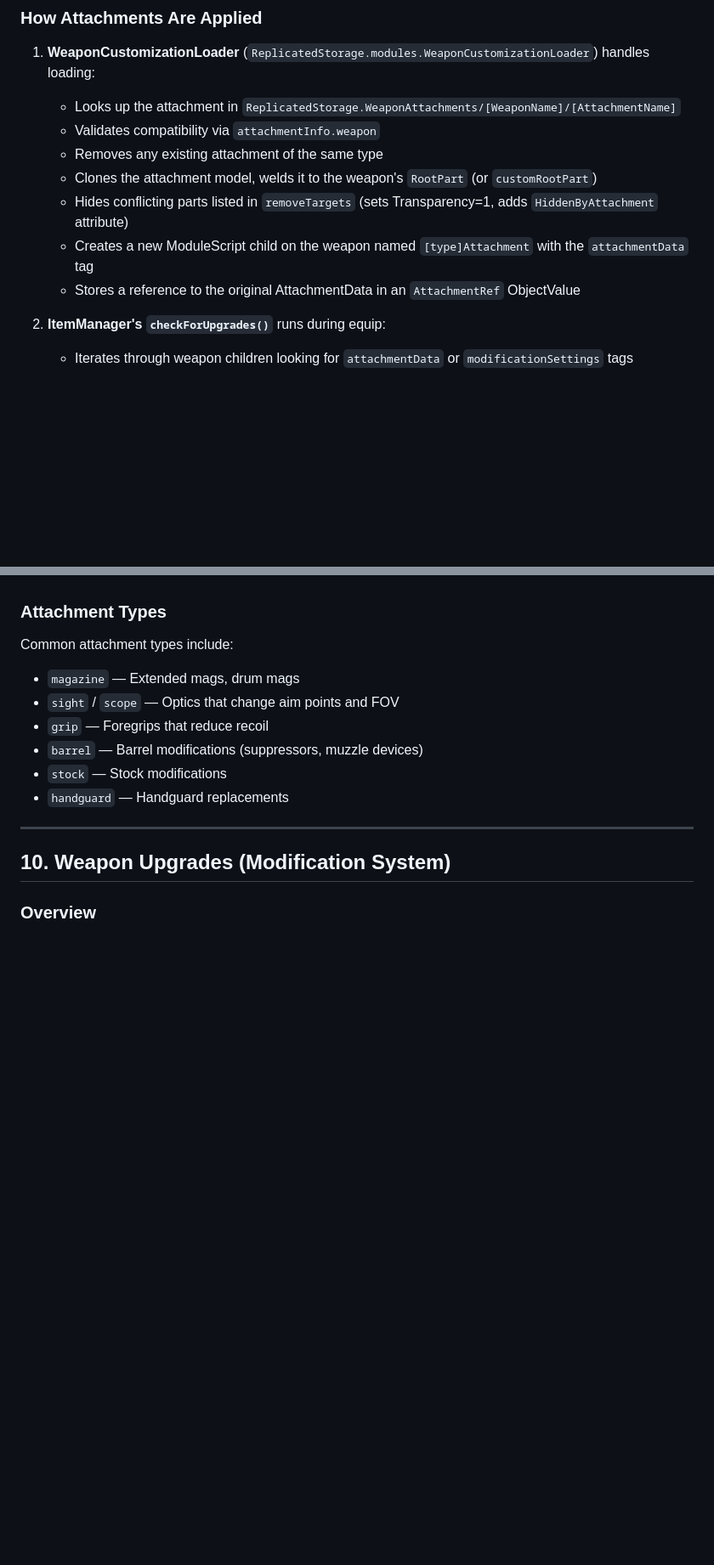
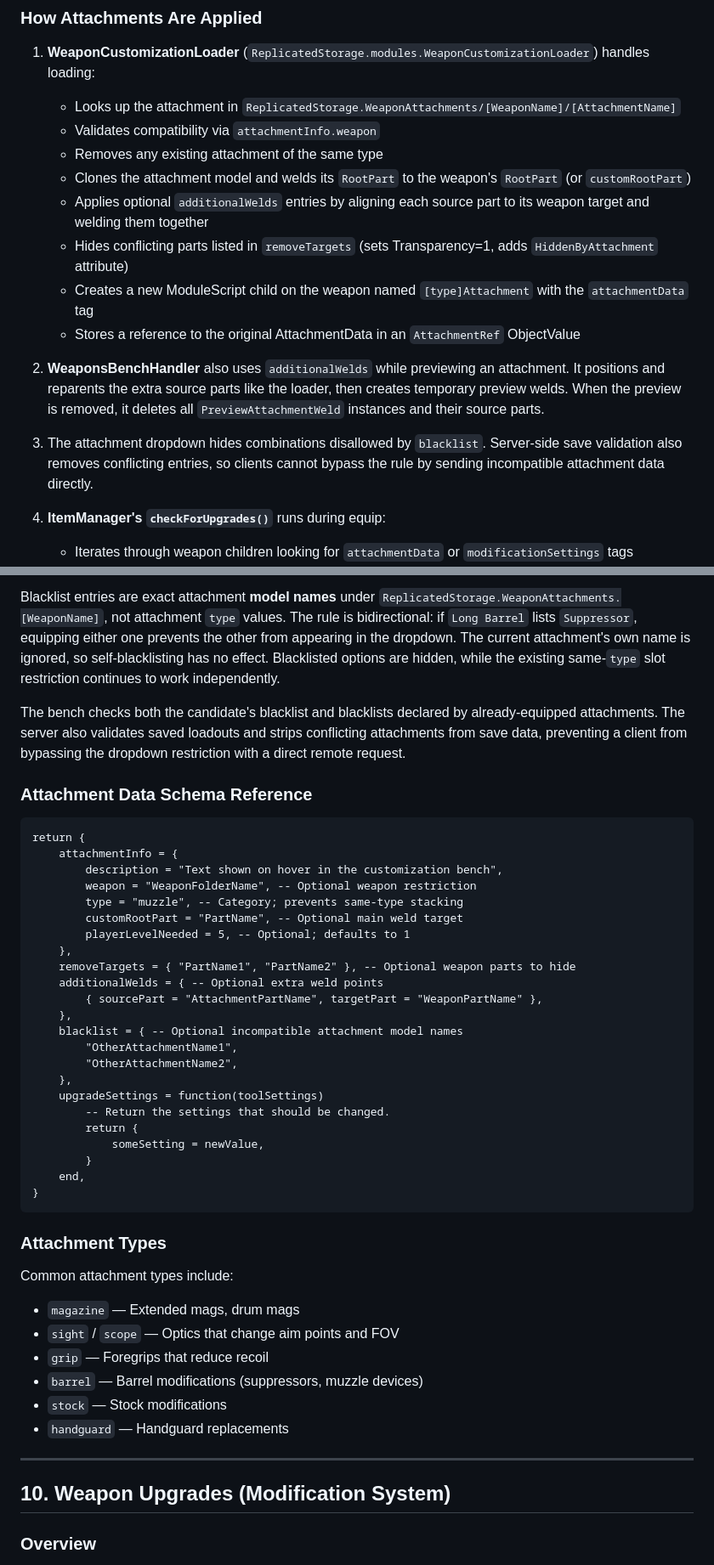
Before and after one commit to NeurospawN/Defshock2-Item-Manager-Documentation, a Markdown page: documentation.md, 2 parts joined by grey strips. Shown at 85% size. Drawn GitHub-style; blank space fills up the shorter version.

````diff
--- a/documentation.md
+++ b/documentation.md
@@ -933,10 +939,15 @@ return {
    - Looks up the attachment in `ReplicatedStorage.WeaponAttachments/[WeaponName]/[AttachmentName]`
    - Validates compatibility via `attachmentInfo.weapon`
    - Removes any existing attachment of the same type
-   - Clones the attachment model, welds it to the weapon's `RootPart` (or `customRootPart`)
+    - Clones the attachment model and welds its `RootPart` to the weapon's `RootPart` (or `customRootPart`)
+    - Applies optional `additionalWelds` entries by aligning each source part to its weapon target and welding them together
    - Hides conflicting parts listed in `removeTargets` (sets Transparency=1, adds `HiddenByAttachment` attribute)
    - Creates a new ModuleScript child on the weapon named `[type]Attachment` with the `attachmentData` tag
    - Stores a reference to the original AttachmentData in an `AttachmentRef` ObjectValue
+
+3. **WeaponsBenchHandler** also uses `additionalWelds` while previewing an attachment. It positions and reparents the extra source parts like the loader, then creates temporary preview welds. When the preview is removed, it deletes all `PreviewAttachmentWeld` instances and their source parts.
+
+4. The attachment dropdown hides combinations disallowed by `blacklist`. Server-side save validation also removes conflicting entries, so clients cannot bypass the rule by sending incompatible attachment data directly.
 
 2. **ItemManager's `checkForUpgrades()`** runs during equip:
    - Iterates through weapon children looking for `attachmentData` or `modificationSettings` tags
@@ -981,3 +1050,34 @@ return {
+Blacklist entries are exact attachment **model names** under `ReplicatedStorage.WeaponAttachments.[WeaponName]`, not attachment `type` values. The rule is bidirectional: if `Long Barrel` lists `Suppressor`, equipping either one prevents the other from appearing in the dropdown. The current attachment's own name is ignored, so self-blacklisting has no effect. Blacklisted options are hidden, while the existing same-`type` slot restriction continues to work independently.
+
+The bench checks both the candidate's blacklist and blacklists declared by already-equipped attachments. The server also validates saved loadouts and strips conflicting attachments from save data, preventing a client from bypassing the dropdown restriction with a direct remote request.
+
+### Attachment Data Schema Reference
+
+```luau
+return {
+    attachmentInfo = {
+        description = "Text shown on hover in the customization bench",
+        weapon = "WeaponFolderName", -- Optional weapon restriction
+        type = "muzzle", -- Category; prevents same-type stacking
+        customRootPart = "PartName", -- Optional main weld target
+        playerLevelNeeded = 5, -- Optional; defaults to 1
+    },
+    removeTargets = { "PartName1", "PartName2" }, -- Optional weapon parts to hide
+    additionalWelds = { -- Optional extra weld points
+        { sourcePart = "AttachmentPartName", targetPart = "WeaponPartName" },
+    },
+    blacklist = { -- Optional incompatible attachment model names
+        "OtherAttachmentName1",
+        "OtherAttachmentName2",
+    },
+    upgradeSettings = function(toolSettings)
+        -- Return the settings that should be changed.
+        return {
+            someSetting = newValue,
+        }
+    end,
+}
+```
 
 ### Attachment Types
 
````
Also changed, not shown: other parts of documentation.md (+64 -0 lines).
